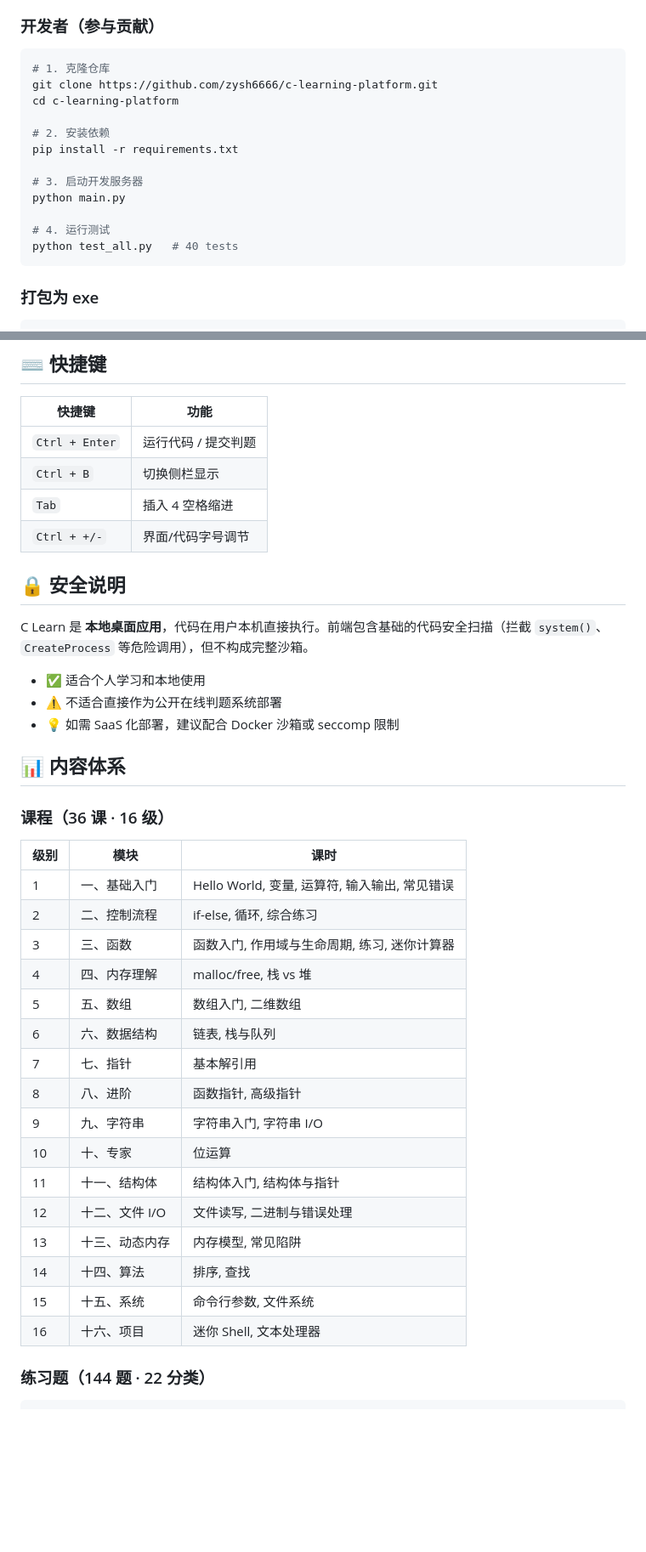
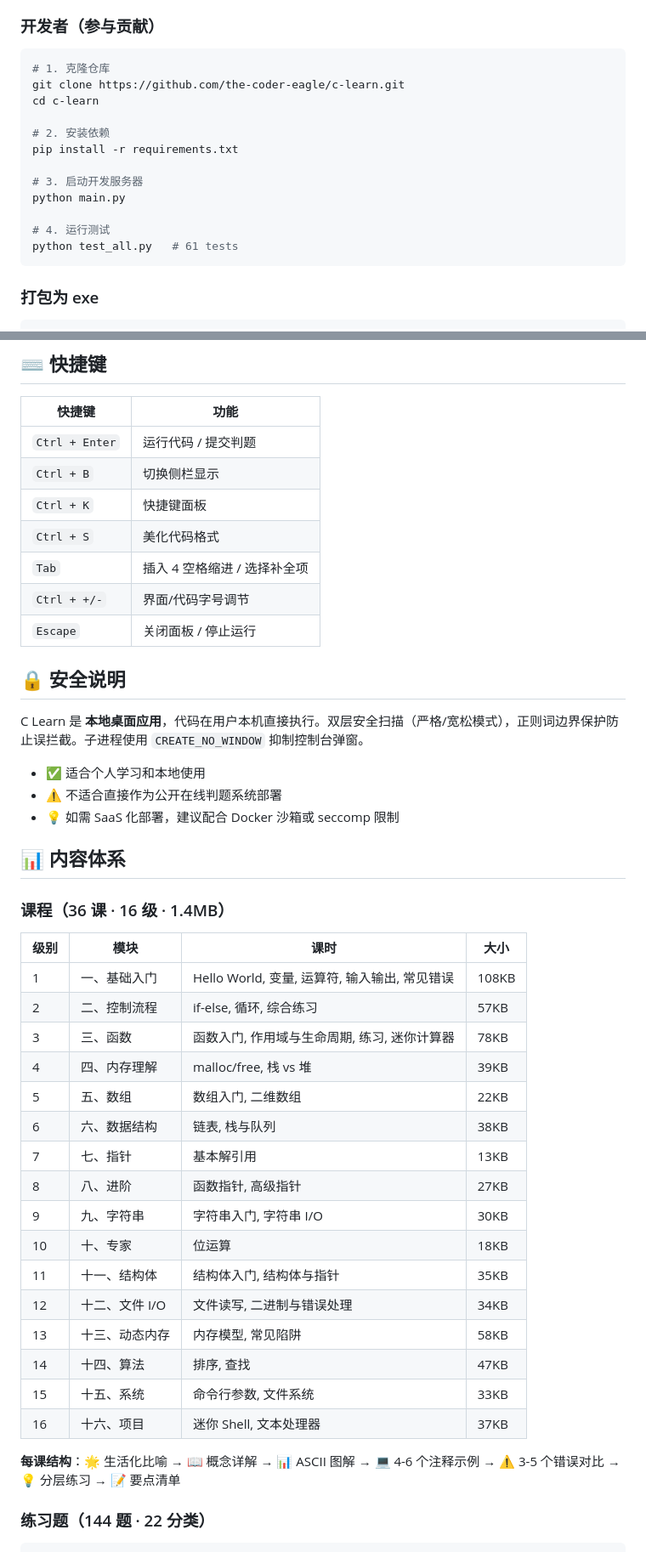
Before and after one commit to the-coder-eagle/c-learn, a Markdown page: README.md, 2 parts joined by grey strips. Shown at 85% size. Rendered like a GitHub page; blank space fills up the shorter version.

````diff
--- a/README.md
+++ b/README.md
@@ -123,8 +138,8 @@ C Learn 把这一切简化为一个 **22MB 的单文件**。下载 → 双击
 
 ```bash
 # 1. 克隆仓库
-git clone https://github.com/zysh6666/c-learning-platform.git
-cd c-learning-platform
+git clone https://github.com/the-coder-eagle/c-learn.git
+cd c-learn
 
 # 2. 安装依赖
 pip install -r requirements.txt
@@ -133,7 +148,7 @@ pip install -r requirements.txt
 python main.py
 
 # 4. 运行测试
-python test_all.py   # 40 tests
+python test_all.py   # 61 tests
 ```
 
 ### 打包为 exe
@@ -273,13 +303,16 @@ python test_all.py
 |--------|------|
 | `Ctrl + Enter` | 运行代码 / 提交判题 |
 | `Ctrl + B` | 切换侧栏显示 |
-| `Tab` | 插入 4 空格缩进 |
+| `Ctrl + K` | 快捷键面板 |
+| `Ctrl + S` | 美化代码格式 |
+| `Tab` | 插入 4 空格缩进 / 选择补全项 |
 | `Ctrl + +/-` | 界面/代码字号调节 |
+| `Escape` | 关闭面板 / 停止运行 |
 
 
 ## 🔒 安全说明
 
-C Learn 是 **本地桌面应用**，代码在用户本机直接执行。前端包含基础的代码安全扫描（拦截 `system()`、`CreateProcess` 等危险调用），但不构成完整沙箱。
+C Learn 是 **本地桌面应用**，代码在用户本机直接执行。双层安全扫描（严格/宽松模式），正则词边界保护防止误拦截。子进程使用 `CREATE_NO_WINDOW` 抑制控制台弹窗。
 
 - ✅ 适合个人学习和本地使用
 - ⚠️ 不适合直接作为公开在线判题系统部署
@@ -288,26 +321,28 @@ C Learn 是 **本地桌面应用**，代码在用户本机直接执行。前端
 
 ## 📊 内容体系
 
-### 课程（36 课 · 16 级）
+### 课程（36 课 · 16 级 · 1.4MB）
 
-| 级别 | 模块 | 课时 |
-|------|------|------|
-| 1 | 一、基础入门 | Hello World, 变量, 运算符, 输入输出, 常见错误 |
-| 2 | 二、控制流程 | if-else, 循环, 综合练习 |
-| 3 | 三、函数 | 函数入门, 作用域与生命周期, 练习, 迷你计算器 |
-| 4 | 四、内存理解 | malloc/free, 栈 vs 堆 |
-| 5 | 五、数组 | 数组入门, 二维数组 |
-| 6 | 六、数据结构 | 链表, 栈与队列 |
-| 7 | 七、指针 | 基本解引用 |
-| 8 | 八、进阶 | 函数指针, 高级指针 |
-| 9 | 九、字符串 | 字符串入门, 字符串 I/O |
-| 10 | 十、专家 | 位运算 |
-| 11 | 十一、结构体 | 结构体入门, 结构体与指针 |
-| 12 | 十二、文件 I/O | 文件读写, 二进制与错误处理 |
-| 13 | 十三、动态内存 | 内存模型, 常见陷阱 |
-| 14 | 十四、算法 | 排序, 查找 |
-| 15 | 十五、系统 | 命令行参数, 文件系统 |
-| 16 | 十六、项目 | 迷你 Shell, 文本处理器 |
+| 级别 | 模块 | 课时 | 大小 |
+|------|------|------|------|
+| 1 | 一、基础入门 | Hello World, 变量, 运算符, 输入输出, 常见错误 | 108KB |
+| 2 | 二、控制流程 | if-else, 循环, 综合练习 | 57KB |
+| 3 | 三、函数 | 函数入门, 作用域与生命周期, 练习, 迷你计算器 | 78KB |
+| 4 | 四、内存理解 | malloc/free, 栈 vs 堆 | 39KB |
+| 5 | 五、数组 | 数组入门, 二维数组 | 22KB |
+| 6 | 六、数据结构 | 链表, 栈与队列 | 38KB |
+| 7 | 七、指针 | 基本解引用 | 13KB |
+| 8 | 八、进阶 | 函数指针, 高级指针 | 27KB |
+| 9 | 九、字符串 | 字符串入门, 字符串 I/O | 30KB |
+| 10 | 十、专家 | 位运算 | 18KB |
+| 11 | 十一、结构体 | 结构体入门, 结构体与指针 | 35KB |
+| 12 | 十二、文件 I/O | 文件读写, 二进制与错误处理 | 34KB |
+| 13 | 十三、动态内存 | 内存模型, 常见陷阱 | 58KB |
+| 14 | 十四、算法 | 排序, 查找 | 47KB |
+| 15 | 十五、系统 | 命令行参数, 文件系统 | 33KB |
+| 16 | 十六、项目 | 迷你 Shell, 文本处理器 | 37KB |
+
+**每课结构**：🌟 生活化比喻 → 📖 概念详解 → 📊 ASCII 图解 → 💻 4-6 个注释示例 → ⚠️ 3-5 个错误对比 → 💡 分层练习 → 📝 要点清单
 
 ### 练习题（144 题 · 22 分类）
 
````
Also changed, not shown: other parts of README.md (+72 -40 lines).
